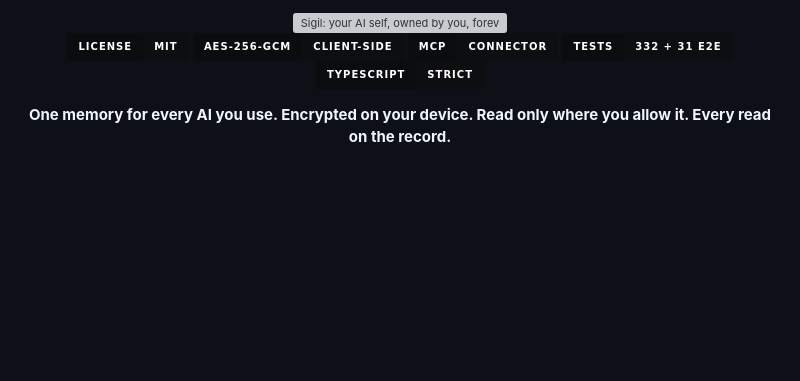
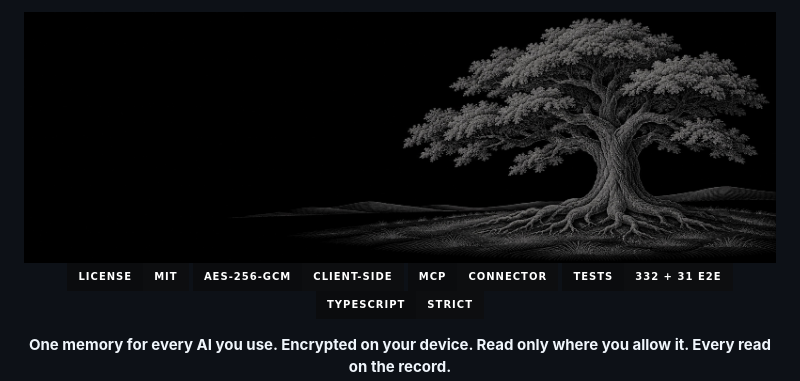
Before and after one commit to SeierkDeveloper/Sigil, a Markdown page: README.md, the part around the change. Drawn GitHub-style; pictures changed too: docs/readme/sigil-tree.jpg (added); badges without logos; blank space fills up the shorter version; grey boxes are pictures that could not be loaded.

Commit message:
README: the tree banner

```diff
--- a/README.md
+++ b/README.md
@@ -1,6 +1,6 @@
 <div align="center">
 
-<img src="docs/readme/sigil-banner.svg" width="100%" alt="Sigil: your AI self, owned by you, forever" />
+<img src="docs/readme/sigil-tree.jpg" width="100%" alt="Sigil: your AI self, owned by you, forever" />
 
 <br/>
 
```
